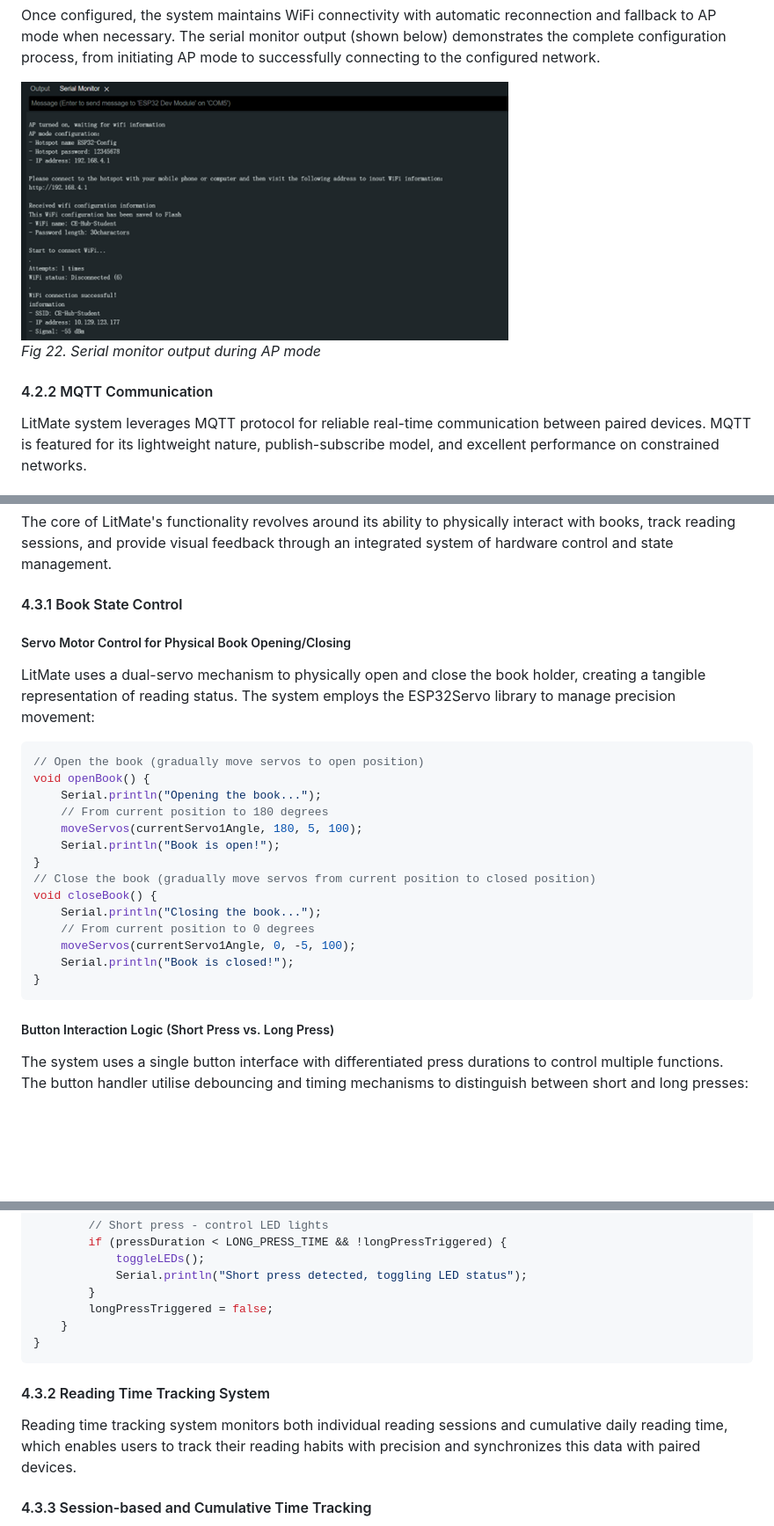
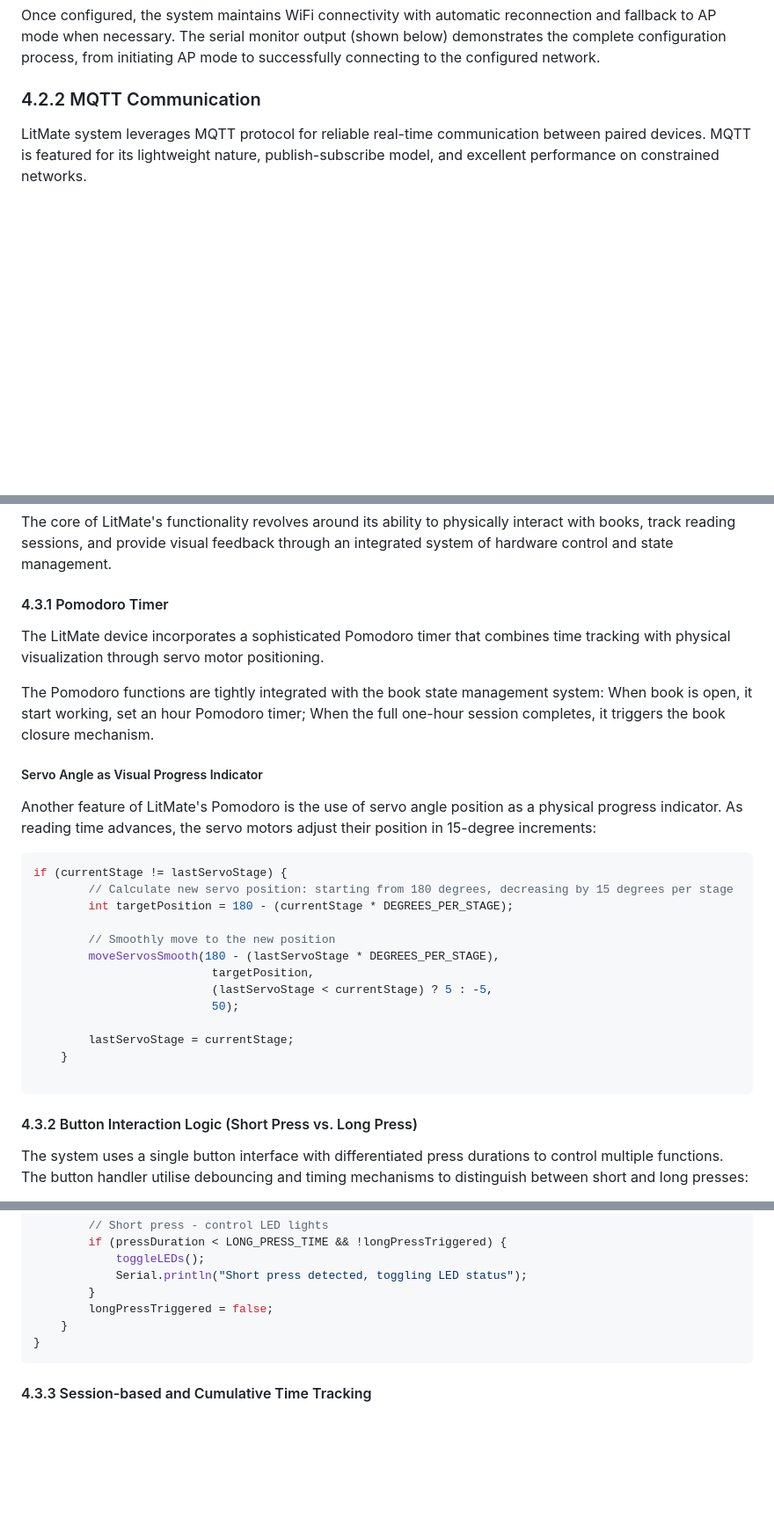
Before and after one commit to Youngwer/CASA0021_GPP, a Markdown page: README.md, 3 parts joined by grey strips. Shown at 88% size. GitHub-like rendering; blank space fills up the shorter version.

````diff
--- a/README.md
+++ b/README.md
@@ -164,12 +170,7 @@ When the device starts, it first attempts to connect to previously configured ne
 
 Once configured, the system maintains WiFi connectivity with automatic reconnection and fallback to AP mode when necessary. The serial monitor output (shown below) demonstrates the complete configuration process, from initiating AP mode to successfully connecting to the configured network.
 
-<div style="text-align: center;">
-    <img src="./Images/monitor.png" alt="Design Sketch">
-    <p><em>Fig 22. Serial monitor output during AP mode</em></p>
-</div>
-
-#### 4.2.2 MQTT Communication
+### 4.2.2 MQTT Communication
 LitMate system leverages MQTT protocol for reliable real-time communication between paired devices. MQTT is featured for its lightweight nature, publish-subscribe model, and excellent performance on constrained networks.
 
 #### 4.2.3 Topic Structure
@@ -200,29 +201,31 @@ Therefore, this lightweight communication framework enables the paired LitMate d
 ### 4.3 Core Reading Functionality
 The core of LitMate's functionality revolves around its ability to physically interact with books, track reading sessions, and provide visual feedback through an integrated system of hardware control and state management.
 
-#### 4.3.1 Book State Control
+#### 4.3.1 Pomodoro Timer
+The LitMate device incorporates a sophisticated Pomodoro timer that combines time tracking with physical visualization through servo motor positioning.
 
-##### Servo Motor Control for Physical Book Opening/Closing
-LitMate uses a dual-servo mechanism to physically open and close the book holder, creating a tangible representation of reading status. The system employs the ESP32Servo library to manage precision movement:
+The Pomodoro functions are tightly integrated with the book state management system: When book is open, it start working, set an hour Pomodoro timer; When the full one-hour session completes, it triggers the book closure mechanism.
+
+##### Servo Angle as Visual Progress Indicator
+Another feature of LitMate's Pomodoro is the use of servo angle position as a physical progress indicator. As reading time advances, the servo motors adjust their position in 15-degree increments:
 
 ```cpp
-// Open the book (gradually move servos to open position)
-void openBook() {
-    Serial.println("Opening the book...");
-    // From current position to 180 degrees
-    moveServos(currentServo1Angle, 180, 5, 100);
-    Serial.println("Book is open!");
-}
-// Close the book (gradually move servos from current position to closed position)
-void closeBook() {
-    Serial.println("Closing the book...");
-    // From current position to 0 degrees
-    moveServos(currentServo1Angle, 0, -5, 100);
-    Serial.println("Book is closed!");
-}
+if (currentStage != lastServoStage) {
+        // Calculate new servo position: starting from 180 degrees, decreasing by 15 degrees per stage
+        int targetPosition = 180 - (currentStage * DEGREES_PER_STAGE);
+
+        // Smoothly move to the new position
+        moveServosSmooth(180 - (lastServoStage * DEGREES_PER_STAGE),
+                          targetPosition,
+                          (lastServoStage < currentStage) ? 5 : -5,
+                          50);
+
+        lastServoStage = currentStage;
+    }
+
 ```
 
-##### Button Interaction Logic (Short Press vs. Long Press)
+#### 4.3.2 Button Interaction Logic (Short Press vs. Long Press)
 The system uses a single button interface with differentiated press durations to control multiple functions. The button handler utilise debouncing and timing mechanisms to distinguish between short and long presses:
 - **Short Press**: Toggles the progress indicator LEDs on/off.
 - **Long Press (for more than 3 seconds)**: Toggles the book's open/closed state.
@@ -266,10 +269,6 @@ void checkButton() {
 }
 ```
 
-#### 4.3.2 Reading Time Tracking System
-  Reading time tracking system monitors both individual reading sessions and cumulative daily reading time, which enables users to track their reading habits with precision and synchronizes this data with paired devices.
-
-
 #### 4.3.3 Session-based and Cumulative Time Tracking
 The system can distinguish between active reading sessions and cumulative daily reading time. When the book is opened, a new reading session begins. The system uses the millis() function to track time and records the start time and begins tracking the session duration. When the book is closed, the session duration is calculated and added to the cumulative daily reading time. This approach allows the system to maintain accurate time records even through multiple reading sessions throughout the day. The related code is shown below:
 ```cpp
````
Also changed, not shown: other parts of README.md (+12 -25 lines).
